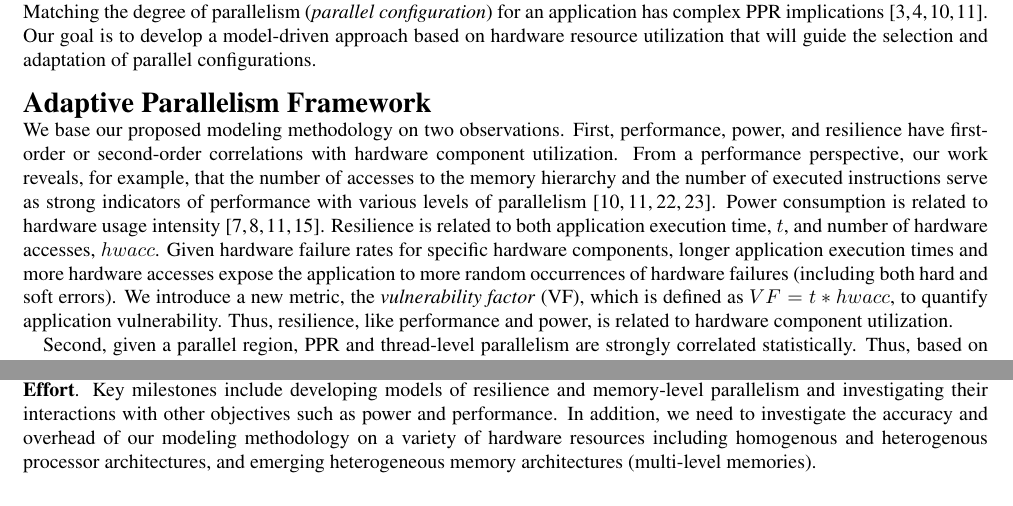
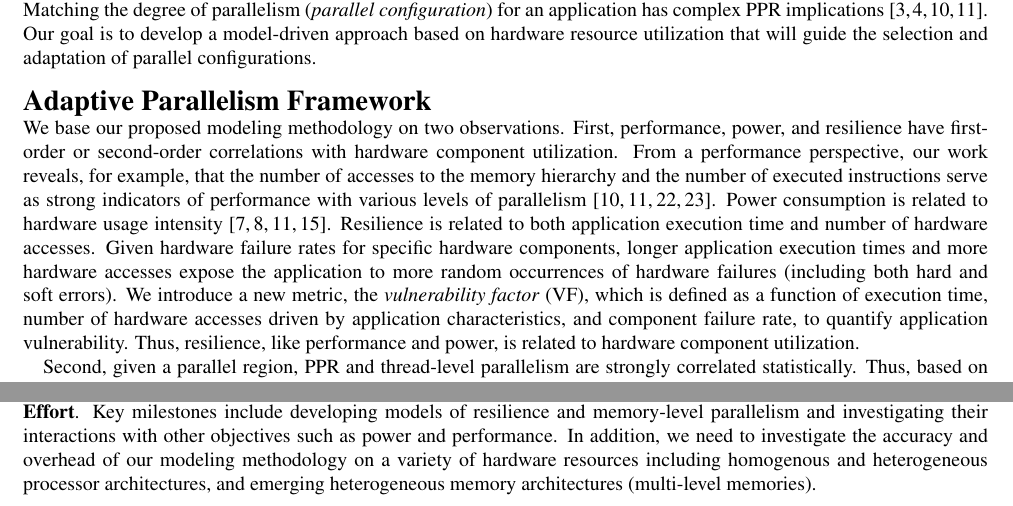
Before and after one commit to lidonggit/modsim14_dct, a LaTeX document (modsim14.tex): two parts of pages 1 and 2 of 4, joined at a grey line, cut so that both start at the same text. Compiled offline with pdfLaTeX.

Commit message:
polished the VF defintion; corrected a typo;

```diff
--- a/modsim14.tex
+++ b/modsim14.tex
@@ -158,12 +158,15 @@ various levels of
 parallelism~\cite{mpiopenmp_tpds13, mpiopenmp_ipdps10, dct_pmbs11, dct_iiswc12}.
 Power consumption is related to hardware usage
 intensity~\cite{leon:14:characterizing,mpiopenmp_tpds13, powermodel_sigmetrics03, powermodel_micro03}.
-Resilience is related to both application execution time, $t$, and number of
-hardware accesses, $hwacc$. Given hardware failure rates for specific hardware
+Resilience is related to both application execution time and number of
+hardware accesses. Given hardware failure rates for specific hardware
 components, longer application execution times and more hardware accesses
 expose the application to more random occurrences of hardware failures
 (including both hard and soft errors). We introduce a new metric, the
-\textit{vulnerability factor} (VF), which is defined as $VF = t*hwacc$,
+\textit{vulnerability factor} (VF), which is defined as a function of
+execution time, number of hardware accesses driven by application characteristics,
+and component failure rate,
+%$VF = t*hwacc$,
 to quantify application vulnerability. Thus, resilience,
 like performance and power, is related to hardware component utilization.
 
@@ -355,7 +358,7 @@ Key milestones include developing models of resilience and memory-level
 parallelism and investigating their interactions with other
 objectives such as power and performance. In addition, we need to
 investigate the accuracy and overhead of our modeling methodology on a
-variety of hardware  resources including homogenous and heterogenous
+variety of hardware  resources including homogenous and heterogeneous
 processor architectures, and emerging heterogeneous memory architectures
 (multi-level memories).
 
```
